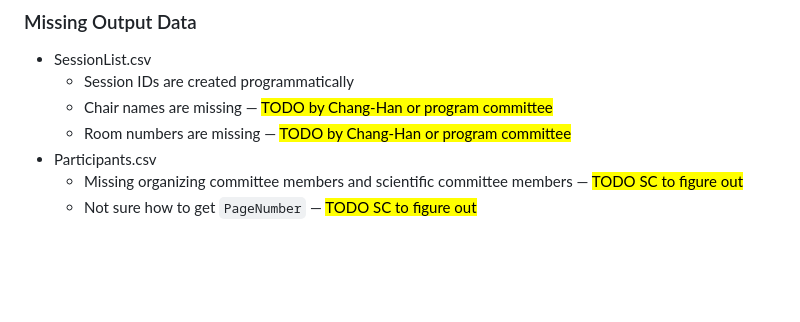
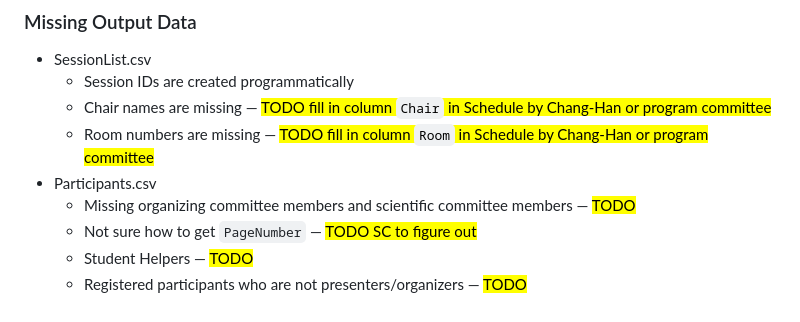
Before and after one commit to fjhickernell/MCM-2025-Program, a Markdown page: preprocess/README.md, the part around the change. Drawn GitHub-style; blank space fills up the shorter version.

```diff
--- a/preprocess/README.md
+++ b/preprocess/README.md
@@ -51,8 +51,10 @@ Permissions for the above files have been changed to _Anyone with the link can v
 
 - SessionList.csv
   * Session IDs are created programmatically
-  * Chair names are missing — <mark>TODO by Chang-Han or program committee</mark>
-  * Room numbers are missing — <mark>TODO by Chang-Han or program committee</mark>
+  * Chair names are missing — <mark>TODO fill in column `Chair` in Schedule by Chang-Han or program committee</mark>
+  * Room numbers are missing — <mark>TODO fill in column `Room` in Schedule by Chang-Han or program committee</mark>
 - Participants.csv
-  * Missing organizing committee members and scientific committee members — <mark>TODO SC to figure out</mark>
+  * Missing organizing committee members and scientific committee members — <mark>TODO </mark>
   * Not sure how to get `PageNumber` — <mark>TODO SC to figure out</mark>
+  * Student Helpers — <mark>TODO </mark>
+  * Registered participants who are not presenters/organizers — <mark>TODO </mark>
```
